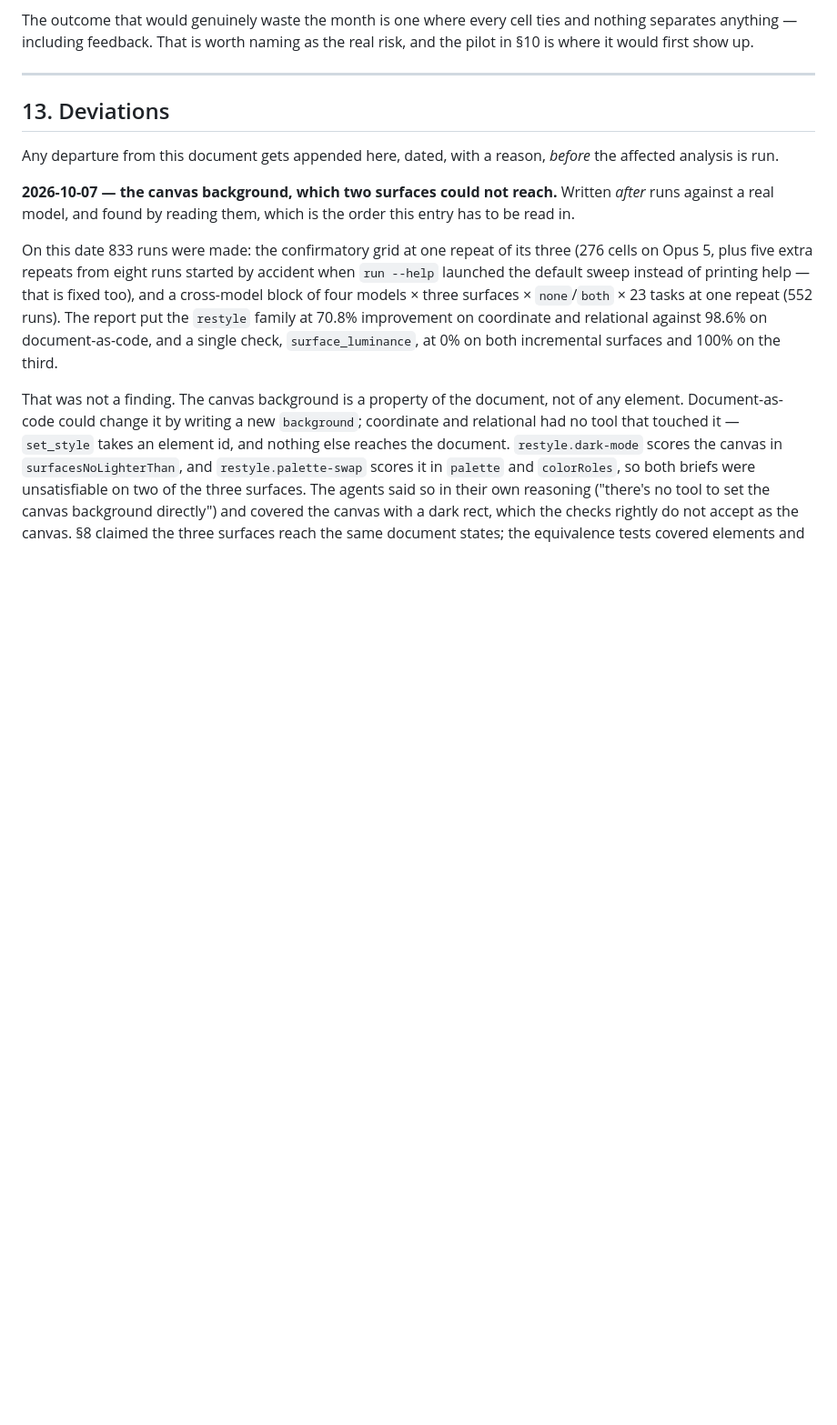
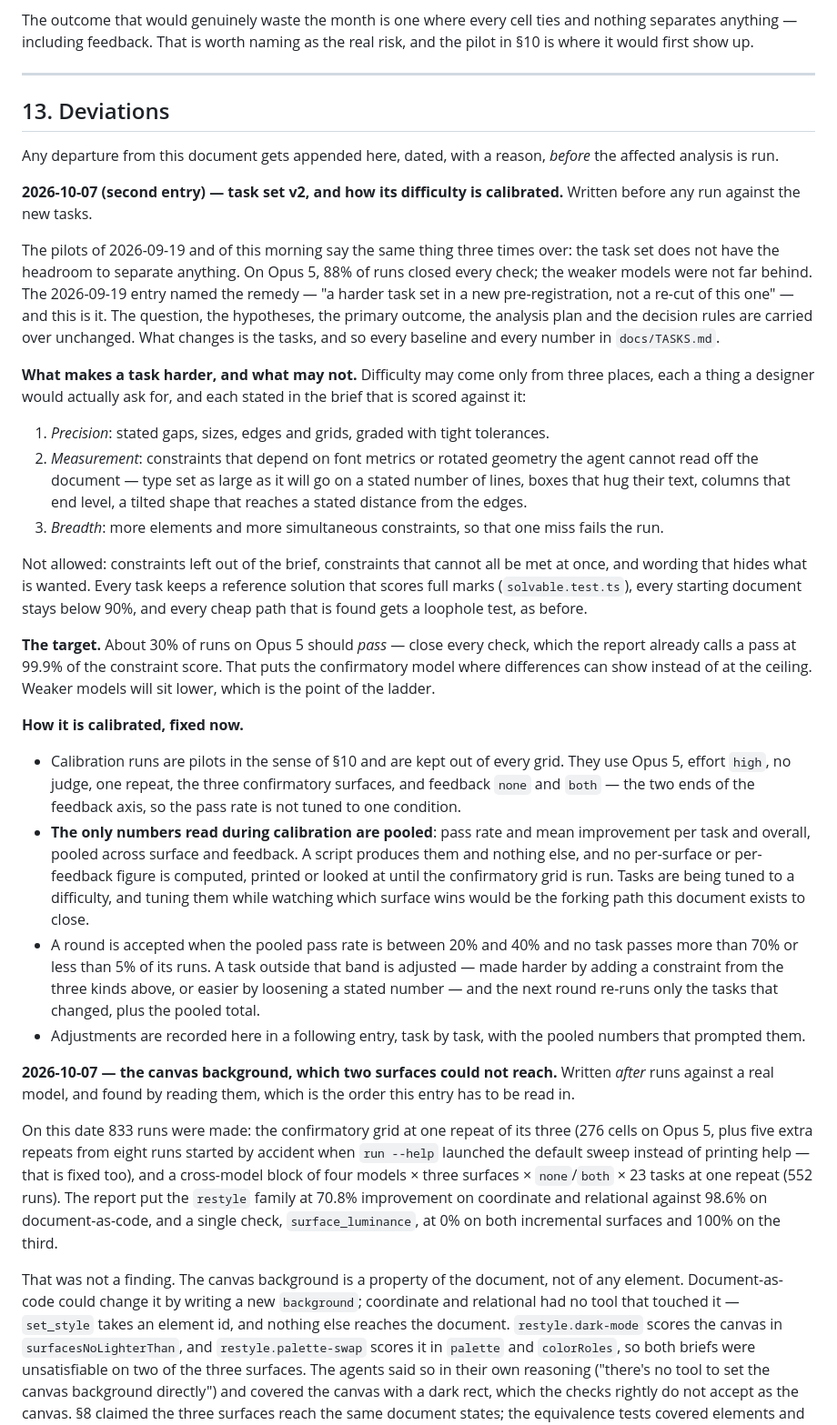
Before and after one commit to swissspidy/canvas, a Markdown page: docs/PREREGISTRATION.md, the part around the change. Shown at 91% size. Drawn GitHub-style; blank space fills up the shorter version.

Commit message:
Pre-register task set v2 and its difficulty calibration protocol
Written before any run against the new tasks: what difficulty may come from,
the ~30% pass-rate target on Opus 5, and a blinding rule that calibration
reads only pooled pass rates, never a per-surface or per-feedback split.

Co-Authored-By: Claude Opus 5.5 <noreply@anthropic.com>
Claude-Session: https://claude.ai/code/session_01H1uE83FVGYUcs9erFwSTcp

```diff
--- a/docs/PREREGISTRATION.md
+++ b/docs/PREREGISTRATION.md
@@ -379,6 +379,62 @@ the real risk, and the pilot in §10 is where it would first show up.
 Any departure from this document gets appended here, dated, with a reason,
 *before* the affected analysis is run.
 
+**2026-10-07 (second entry) — task set v2, and how its difficulty is
+calibrated.** Written before any run against the new tasks.
+
+The pilots of 2026-09-19 and of this morning say the same thing three times
+over: the task set does not have the headroom to separate anything. On Opus 5,
+88% of runs closed every check; the weaker models were not far behind. The
+2026-09-19 entry named the remedy — "a harder task set in a new
+pre-registration, not a re-cut of this one" — and this is it. The question,
+the hypotheses, the primary outcome, the analysis plan and the decision rules
+are carried over unchanged. What changes is the tasks, and so every baseline
+and every number in `docs/TASKS.md`.
+
+**What makes a task harder, and what may not.** Difficulty may come only from
+three places, each a thing a designer would actually ask for, and each stated
+in the brief that is scored against it:
+
+1. *Precision*: stated gaps, sizes, edges and grids, graded with tight
+   tolerances.
+2. *Measurement*: constraints that depend on font metrics or rotated geometry
+   the agent cannot read off the document — type set as large as it will go on
+   a stated number of lines, boxes that hug their text, columns that end level,
+   a tilted shape that reaches a stated distance from the edges.
+3. *Breadth*: more elements and more simultaneous constraints, so that one
+   miss fails the run.
+
+Not allowed: constraints left out of the brief, constraints that cannot all be
+met at once, and wording that hides what is wanted. Every task keeps a
+reference solution that scores full marks (`solvable.test.ts`), every
+starting document stays below 90%, and every cheap path that is found gets a
+loophole test, as before.
+
+**The target.** About 30% of runs on Opus 5 should *pass* — close every check,
+which the report already calls a pass at 99.9% of the constraint score. That
+puts the confirmatory model where differences can show instead of at the
+ceiling. Weaker models will sit lower, which is the point of the ladder.
+
+**How it is calibrated, fixed now.**
+
+- Calibration runs are pilots in the sense of §10 and are kept out of every
+  grid. They use Opus 5, effort `high`, no judge, one repeat, the three
+  confirmatory surfaces, and feedback `none` and `both` — the two ends of the
+  feedback axis, so the pass rate is not tuned to one condition.
+- **The only numbers read during calibration are pooled**: pass rate and mean
+  improvement per task and overall, pooled across surface and feedback. A
+  script produces them and nothing else, and no per-surface or per-feedback
+  figure is computed, printed or looked at until the confirmatory grid is run.
+  Tasks are being tuned to a difficulty, and tuning them while watching which
+  surface wins would be the forking path this document exists to close.
+- A round is accepted when the pooled pass rate is between 20% and 40% and no
+  task passes more than 70% or less than 5% of its runs. A task outside that
+  band is adjusted — made harder by adding a constraint from the three kinds
+  above, or easier by loosening a stated number — and the next round re-runs
+  only the tasks that changed, plus the pooled total.
+- Adjustments are recorded here in a following entry, task by task, with the
+  pooled numbers that prompted them.
+
 **2026-10-07 — the canvas background, which two surfaces could not reach.**
 Written *after* runs against a real model, and found by reading them, which
 is the order this entry has to be read in.
```
